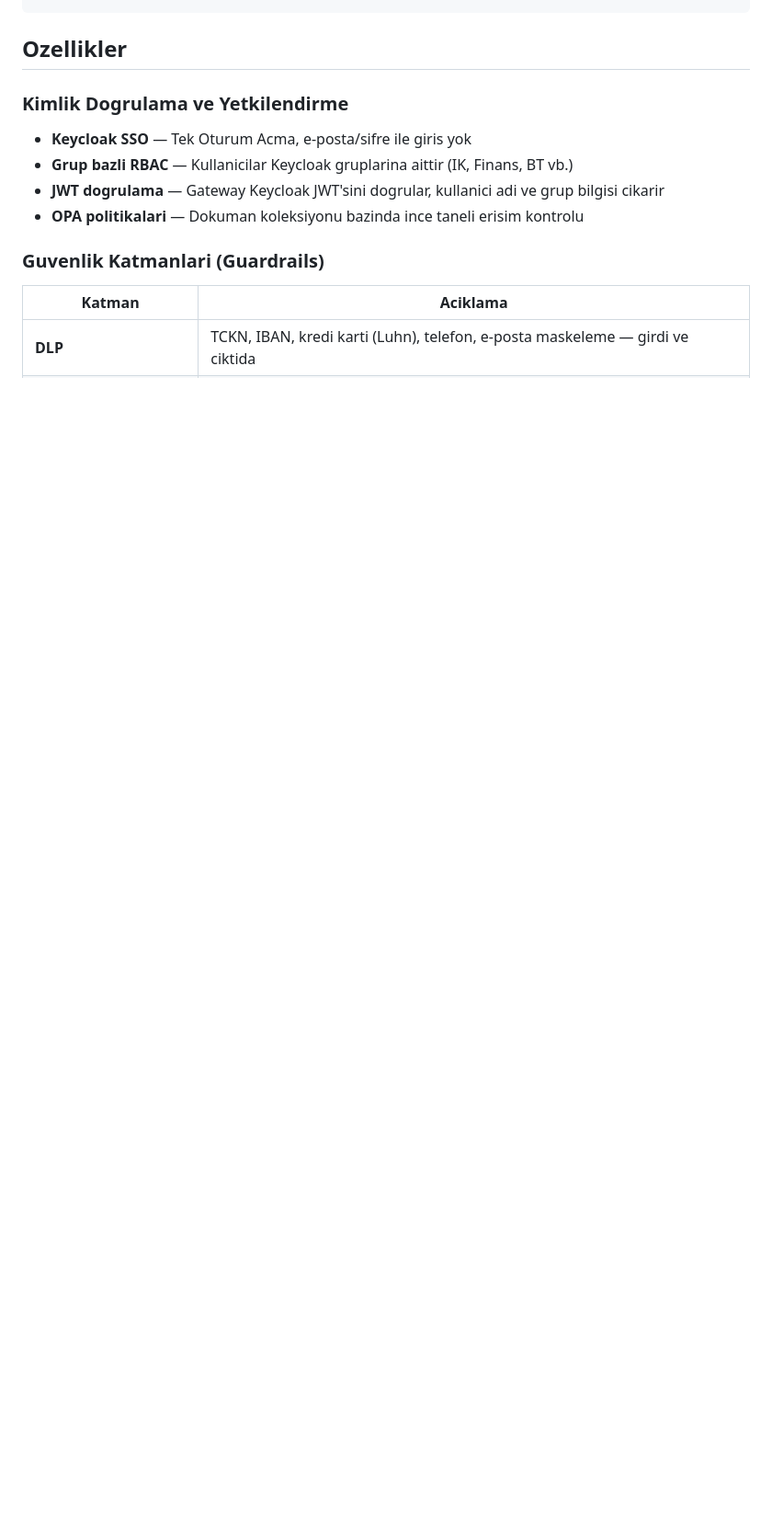
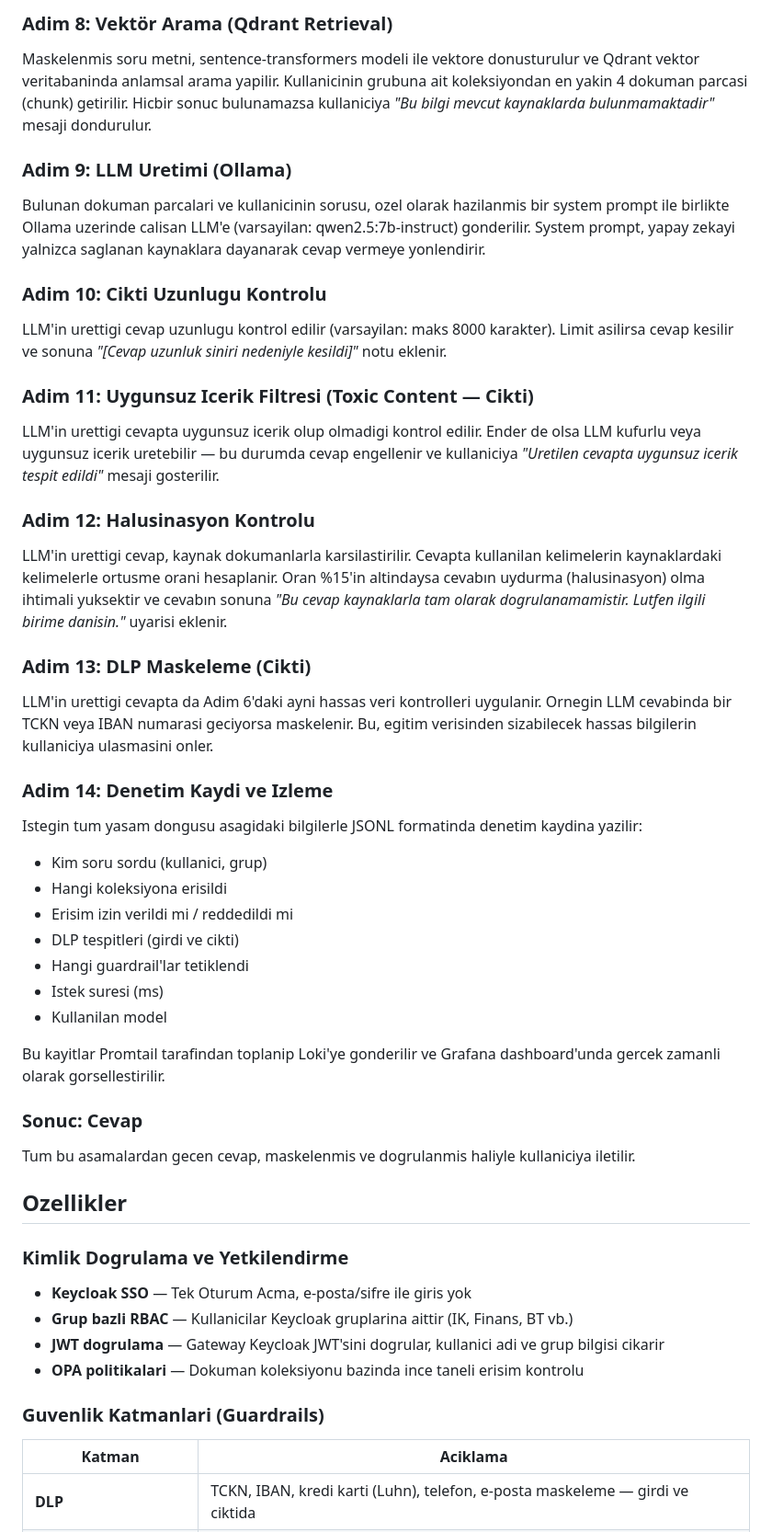
Before and after one commit to EmirhanCivil/bankai-poc, a Markdown page: README.md, the part around one of its changes. Shown at 92% size. GitHub-like rendering; blank space fills up the shorter version.

```diff
--- a/README.md
+++ b/README.md
@@ -109,3 +91,35 @@ Kullanici Sorusu
+### Adim 8: Vektör Arama (Qdrant Retrieval)
+Maskelenmis soru metni, sentence-transformers modeli ile vektore donusturulur ve Qdrant vektor veritabaninda anlamsal arama yapilir. Kullanicinin grubuna ait koleksiyondan en yakin 4 dokuman parcasi (chunk) getirilir. Hicbir sonuc bulunamazsa kullaniciya *"Bu bilgi mevcut kaynaklarda bulunmamaktadir"* mesaji dondurulur.
+
+### Adim 9: LLM Uretimi (Ollama)
+Bulunan dokuman parcalari ve kullanicinin sorusu, ozel olarak hazilanmis bir system prompt ile birlikte Ollama uzerinde calisan LLM'e (varsayilan: qwen2.5:7b-instruct) gonderilir. System prompt, yapay zekayi yalnizca saglanan kaynaklara dayanarak cevap vermeye yonlendirir.
+
+### Adim 10: Cikti Uzunlugu Kontrolu
+LLM'in urettigi cevap uzunlugu kontrol edilir (varsayilan: maks 8000 karakter). Limit asilirsa cevap kesilir ve sonuna *"[Cevap uzunluk siniri nedeniyle kesildi]"* notu eklenir.
+
+### Adim 11: Uygunsuz Icerik Filtresi (Toxic Content — Cikti)
+LLM'in urettigi cevapta uygunsuz icerik olup olmadigi kontrol edilir. Ender de olsa LLM kufurlu veya uygunsuz icerik uretebilir — bu durumda cevap engellenir ve kullaniciya *"Uretilen cevapta uygunsuz icerik tespit edildi"* mesaji gosterilir.
+
+### Adim 12: Halusinasyon Kontrolu
+LLM'in urettigi cevap, kaynak dokumanlarla karsilastirilir. Cevapta kullanilan kelimelerin kaynaklardaki kelimelerle ortusme orani hesaplanir. Oran %15'in altindaysa cevabın uydurma (halusinasyon) olma ihtimali yuksektir ve cevabın sonuna *"Bu cevap kaynaklarla tam olarak dogrulanamamistir. Lutfen ilgili birime danisin."* uyarisi eklenir.
+
+### Adim 13: DLP Maskeleme (Cikti)
+LLM'in urettigi cevapta da Adim 6'daki ayni hassas veri kontrolleri uygulanir. Ornegin LLM cevabinda bir TCKN veya IBAN numarasi geciyorsa maskelenir. Bu, egitim verisinden sizabilecek hassas bilgilerin kullaniciya ulasmasini onler.
+
+### Adim 14: Denetim Kaydi ve Izleme
+Istegin tum yasam dongusu asagidaki bilgilerle JSONL formatinda denetim kaydina yazilir:
+- Kim soru sordu (kullanici, grup)
+- Hangi koleksiyona erisildi
+- Erisim izin verildi mi / reddedildi mi
+- DLP tespitleri (girdi ve cikti)
+- Hangi guardrail'lar tetiklendi
+- Istek suresi (ms)
+- Kullanilan model
+
+Bu kayitlar Promtail tarafindan toplanip Loki'ye gonderilir ve Grafana dashboard'unda gercek zamanli olarak gorsellestirilir.
+
+### Sonuc: Cevap
+Tum bu asamalardan gecen cevap, maskelenmis ve dogrulanmis haliyle kullaniciya iletilir.
 
 ## Ozellikler
 
```
Also changed, not shown: other parts of README.md (+31 -49 lines).
